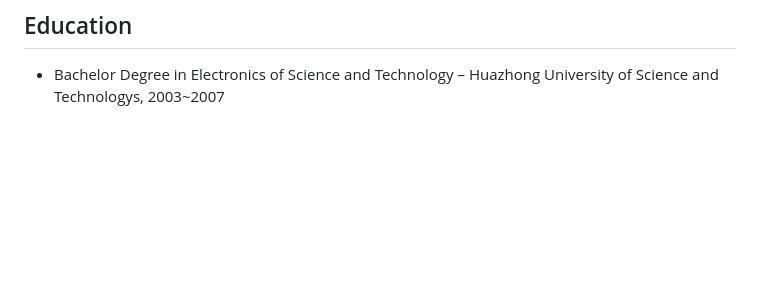
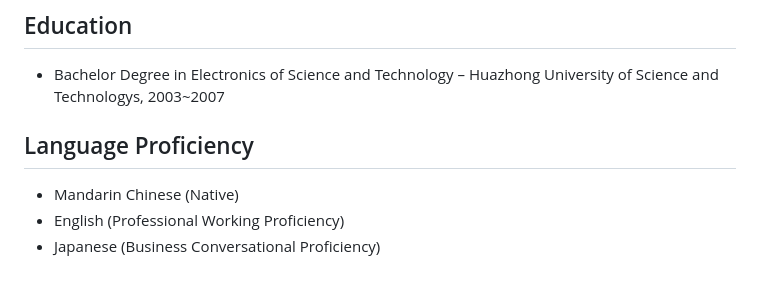
Before and after one commit to binartist/about-me, a Markdown page: src/en/index.md, the part around the change. GitHub-like rendering; blank space fills up the shorter version.

Commit message:
Add Language Proficiency section to Japanese index

```diff
--- a/src/en/index.md
+++ b/src/en/index.md
@@ -59,3 +59,8 @@ Core mobile engineer specializing in cross-platform application frameworks. Focu
 ## Education
 
 - Bachelor Degree in Electronics of Science and Technology – Huazhong University of Science and Technologys, 2003~2007
+
+## Language Proficiency
+- Mandarin Chinese (Native)
+- English (Professional Working Proficiency)
+- Japanese (Business Conversational Proficiency)
```
Also changed, not shown: src/ja/index.md (+5 -0 lines).
